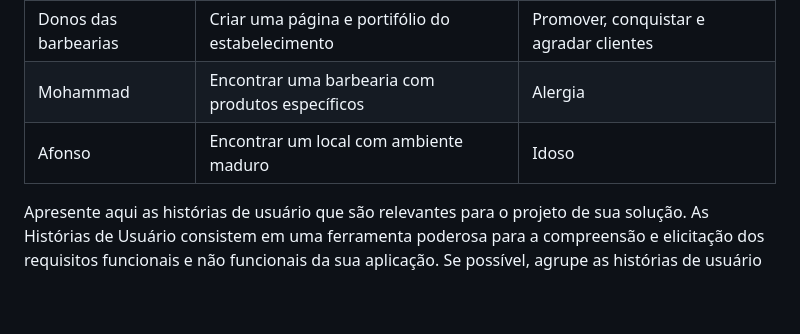
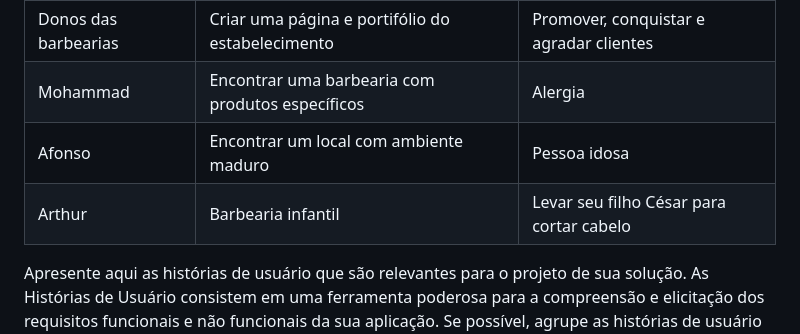
Before and after one commit to ICEI-PUC-Minas-PCO-SI/pco-si-2023-1-p1-proj-web-t2-g3-grupo-3, a Markdown page: docs/especification.md, the part around the change. GitHub-like rendering; blank space fills up the shorter version.

Commit message:
Análise Persona 3

```diff
--- a/docs/especification.md
+++ b/docs/especification.md
@@ -41,7 +41,8 @@ Com base na análise das personas forma identificadas as seguintes histórias de
 |Usuário             | Criar, configurar, personalizar sua conta | Encontrar a barbearia ideal     |
 |Donos das barbearias| Criar uma página e portifólio do estabelecimento | Promover, conquistar e agradar clientes |
 |Mohammad            | Encontrar uma barbearia com produtos específicos | Alergia                  |
-|Afonso              | Encontrar um local com ambiente maduro    | Idoso                           |
+|Afonso              | Encontrar um local com ambiente maduro    | Pessoa idosa                    |
+|Arthur              | Barbearia infantil                        | Levar seu filho César para cortar cabelo |
 
 Apresente aqui as histórias de usuário que são relevantes para o projeto de sua solução. As Histórias de Usuário consistem em uma ferramenta poderosa para a compreensão e elicitação dos requisitos funcionais e não funcionais da sua aplicação. Se possível, agrupe as histórias de usuário por contexto, para facilitar consultas recorrentes à essa parte do documento.
 
```
